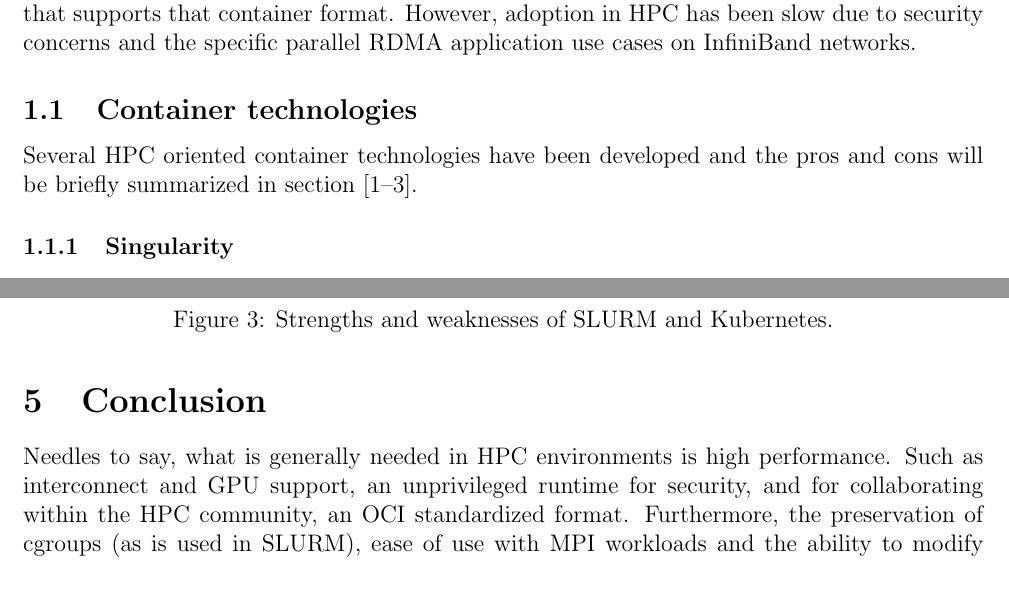
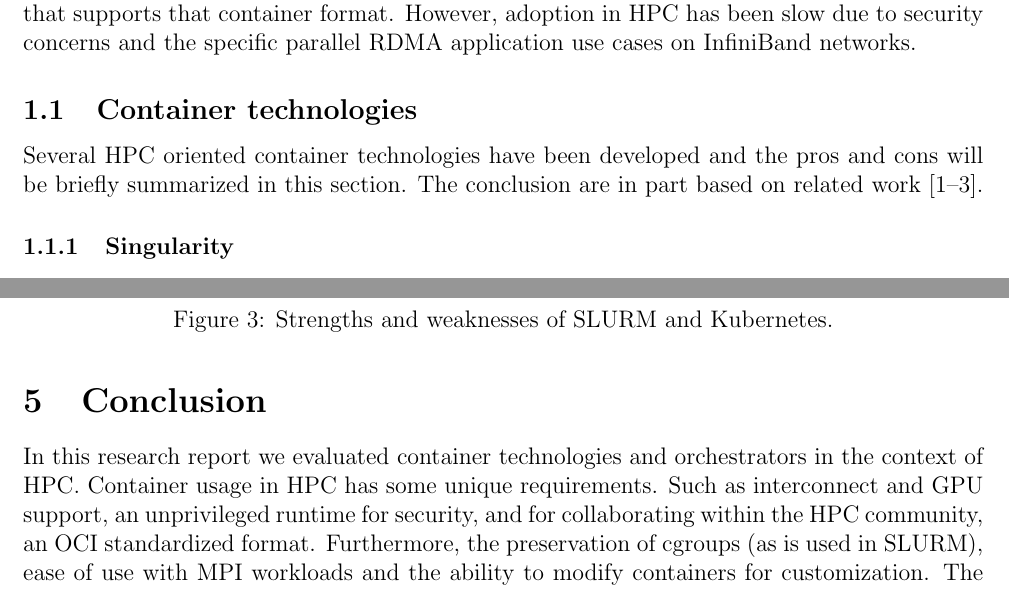
Before and after one commit to kees-closed/Container-workload-and-orchestration-in-high-performance-computing, a LaTeX paper (container_hpc.tex): two parts of pages 4 and 15 of 17, joined at a grey line, cut so that both start at the same text. Compiled offline with pdfLaTeX.

Commit message:
Updates from Overleaf

```diff
--- a/container_hpc.tex
+++ b/container_hpc.tex
@@ -73,7 +73,7 @@ The use of containers in \gls{hpc} environments is gaining more popularity. Cont
 
 
 \subsection{Container technologies}
-Several \gls{hpc} oriented container technologies have been developed and the pros and cons will be briefly summarized in section \cite{hpc-workloads-justin, saha2018evaluation, stackhpc-state-of-hpc}.
+Several \gls{hpc} oriented container technologies have been developed and the pros and cons will be briefly summarized in this section. The conclusion are in part based on related work \cite{hpc-workloads-justin, saha2018evaluation, stackhpc-state-of-hpc}.
 
 
 \subsubsection{Singularity}
@@ -377,7 +377,7 @@ In figure \ref{fig:kube_vs_slurm} the strengths and weaknesses of \gls{slurm} an
 
 
 \section{Conclusion}
-Needles to say, what is generally needed in \gls{hpc} environments is high performance. Such as interconnect and GPU support, an unprivileged runtime for security, and for collaborating within the \gls{hpc} community, an OCI standardized format. Furthermore, the preservation of cgroups (as is used in \gls{slurm}), ease of use with \gls{mpi} workloads and the ability to modify containers for customization. The latter requires a setup like e.g. the fakeroot option in Singularity, or by using Buildah which allows unprivileged container builds.
+In this research report we evaluated container technologies and orchestrators in the context of \gls{hpc}. Container usage in \gls{hpc} has some unique requirements. Such as interconnect and GPU support, an unprivileged runtime for security, and for collaborating within the \gls{hpc} community, an OCI standardized format. Furthermore, the preservation of cgroups (as is used in \gls{slurm}), ease of use with \gls{mpi} workloads and the ability to modify containers for customization. The latter requires a setup like e.g. the fakeroot option in Singularity, or by using Buildah which allows unprivileged container builds.
 
 From the container technologies we tested and evaluated, none really disappointed. In terms of performance there was no clear winner. All container technologies performed equally to bare metal performance. However, Singularity and enroot have the best overall \gls{hpc} support (Figure \ref{fig:container_tech}). Where enroot especially excels for (nVidia) GPU workloads. Charliecloud looks very promising as well.
 
```
